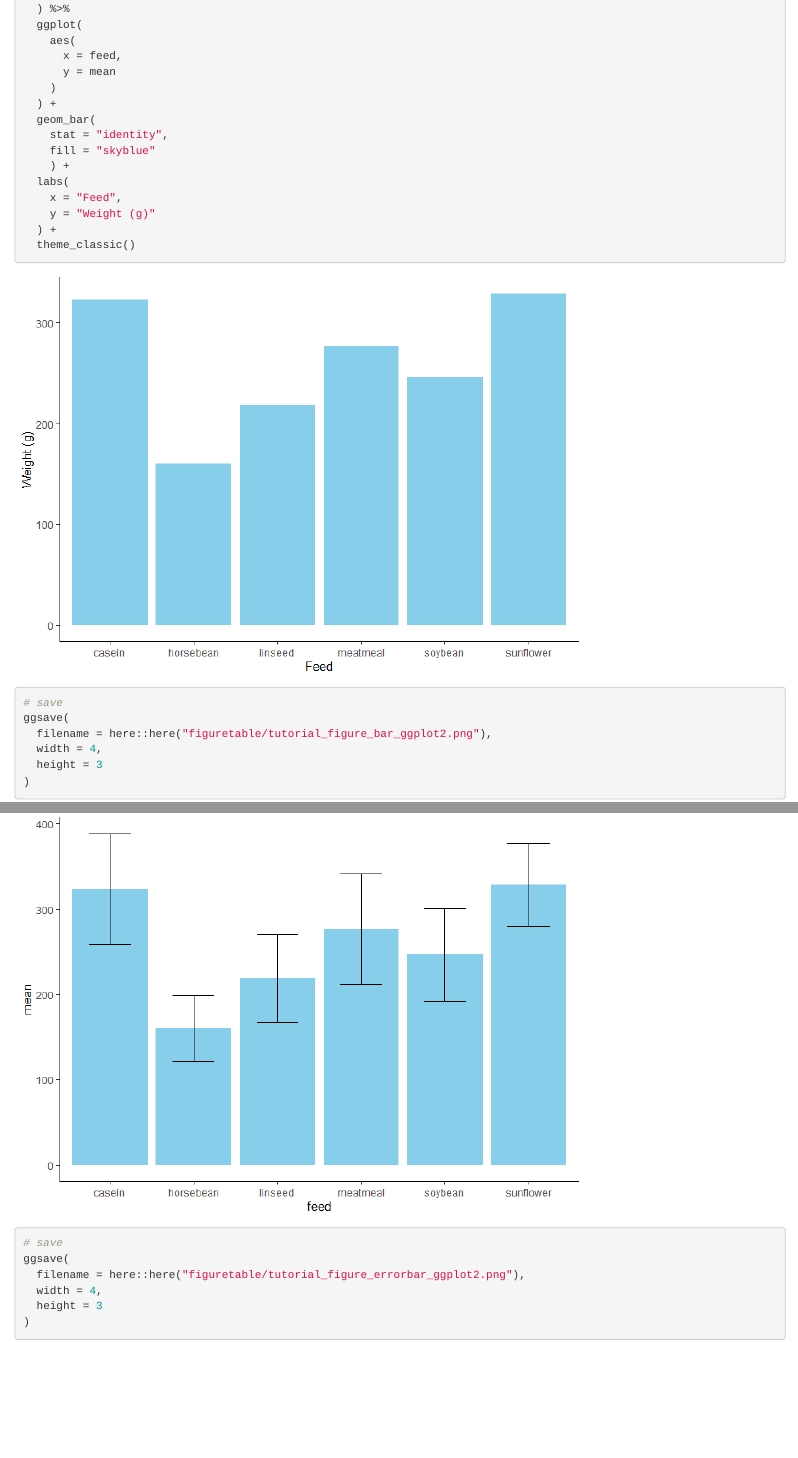
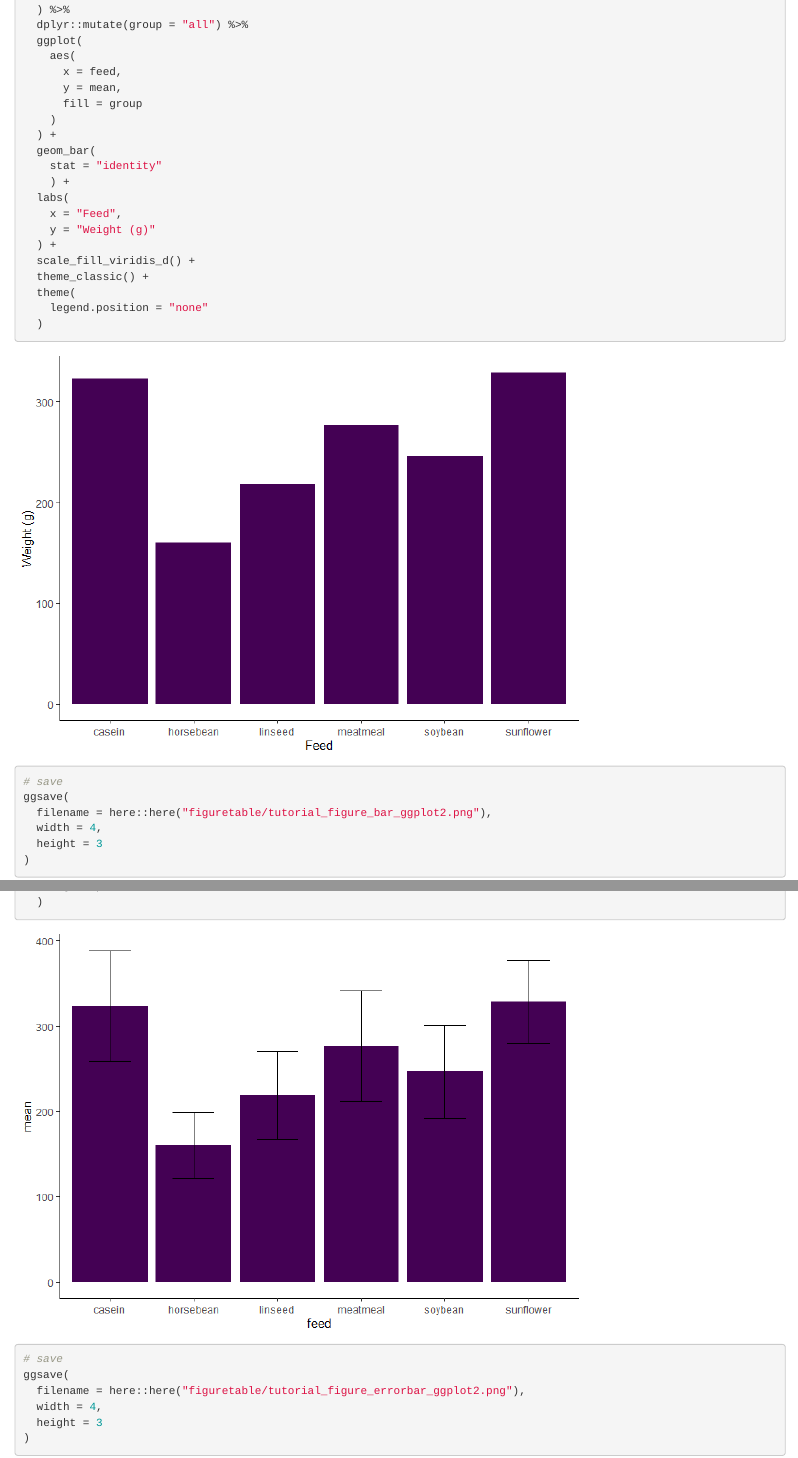
Before and after one commit to kohei-kawaguchi/Economics, an R Markdown document (report/make_table_figure.Rmd): the page in a window 1100 px wide, from 2610 px down before the commit and from 2730 px down after it, so that both start at the same text, and a second part further down, joined at a grey line. The pictures show the output file report/make_table_figure.html that the author committed with the source, opened offline.

Commit message:
updated color scheme in ggplot2

```diff
--- a/report/make_table_figure.Rmd
+++ b/report/make_table_figure.Rmd
@@ -100,21 +100,26 @@ df %>%
     mean = mean(weight),
     .groups = "drop"
   ) %>%
+  dplyr::mutate(group = "all") %>%
   ggplot(
     aes(
       x = feed,
-      y = mean
+      y = mean,
+      fill = group
     )
   ) +
   geom_bar(
-    stat = "identity",
-    fill = "skyblue"
+    stat = "identity"
     ) +
   labs(
     x = "Feed",
     y = "Weight (g)"
   ) +
-  theme_classic()
+  scale_fill_viridis_d() +
+  theme_classic() +
+  theme(
+    legend.position = "none"
+  )
 # save
 ggsave(
   filename = here::here("figuretable/tutorial_figure_bar_ggplot2.png"),
@@ -135,15 +140,16 @@ df %>%
     lower = mean(weight) - sd(weight),
     .groups = "drop"
   ) %>%
+  dplyr::mutate(group = "all") %>%
   ggplot(
     aes(
       x = feed,
-      y = mean
+      y = mean,
+      fill = group
     )
   ) +
   geom_bar(
-    stat = "identity",
-    fill = "skyblue"
+    stat = "identity"
     ) +
   geom_errorbar(
     aes(
@@ -153,7 +159,11 @@ df %>%
     ),
     width = 0.5
   ) +
-  theme_classic()
+  scale_fill_viridis_d() +
+  theme_classic() +
+  theme(
+    legend.position = "none"
+  )
 # save
 ggsave(
   filename = here::here("figuretable/tutorial_figure_errorbar_ggplot2.png"),
```
Also changed, not shown: figuretable/tutorial_figure_bar_ggplot2.png, figuretable/tutorial_figure_errorbar_ggplot2.png, report/make_table_figure.html, report/make_table_figure.md, report/make_table_figure_files/figure-html/unnamed-chunk-4-1.png, report/make_table_figure_files/figure-html/unnamed-chunk-5-1.png.
